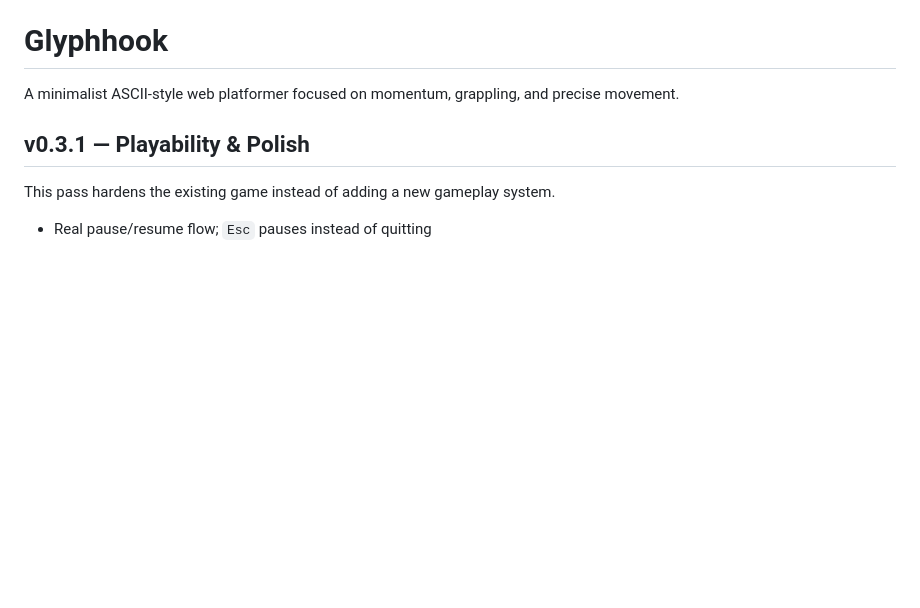
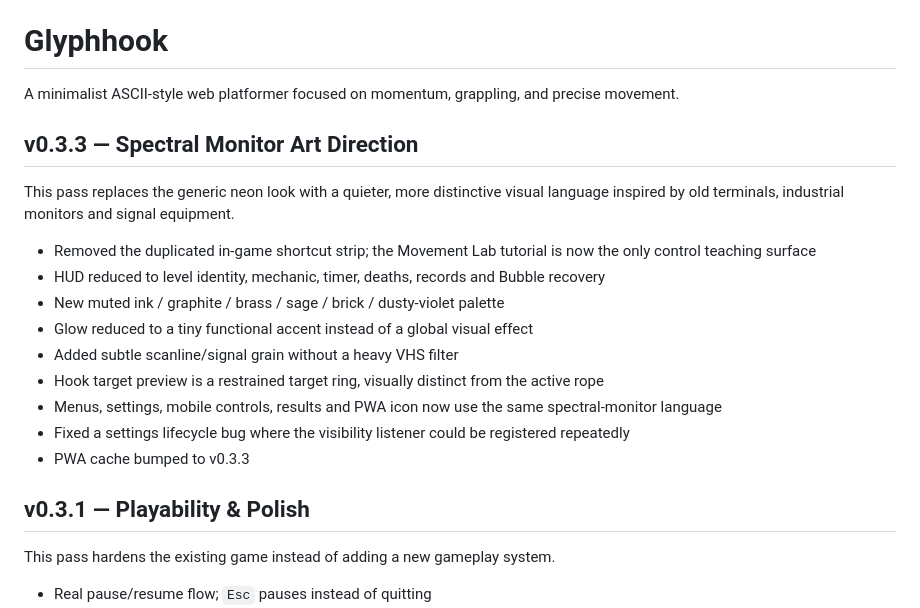
Before and after one commit to Karlos-fr/glyphhook, a Markdown page: README.md, the part around the change. Drawn GitHub-style; blank space fills up the shorter version.

Commit message:
Document v0.3.3 spectral art direction

```diff
--- a/README.md
+++ b/README.md
@@ -1,6 +1,20 @@
 # Glyphhook
 
 A minimalist ASCII-style web platformer focused on momentum, grappling, and precise movement.
+
+## v0.3.3 — Spectral Monitor Art Direction
+
+This pass replaces the generic neon look with a quieter, more distinctive visual language inspired by old terminals, industrial monitors and signal equipment.
+
+- Removed the duplicated in-game shortcut strip; the Movement Lab tutorial is now the only control teaching surface
+- HUD reduced to level identity, mechanic, timer, deaths, records and Bubble recovery
+- New muted ink / graphite / brass / sage / brick / dusty-violet palette
+- Glow reduced to a tiny functional accent instead of a global visual effect
+- Added subtle scanline/signal grain without a heavy VHS filter
+- Hook target preview is a restrained target ring, visually distinct from the active rope
+- Menus, settings, mobile controls, results and PWA icon now use the same spectral-monitor language
+- Fixed a settings lifecycle bug where the visibility listener could be registered repeatedly
+- PWA cache bumped to v0.3.3
 
 ## v0.3.1 — Playability & Polish
 
```
